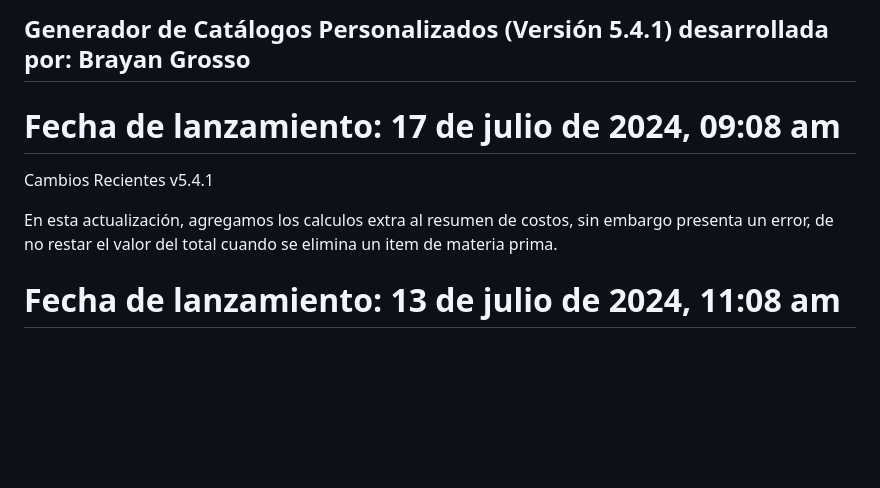
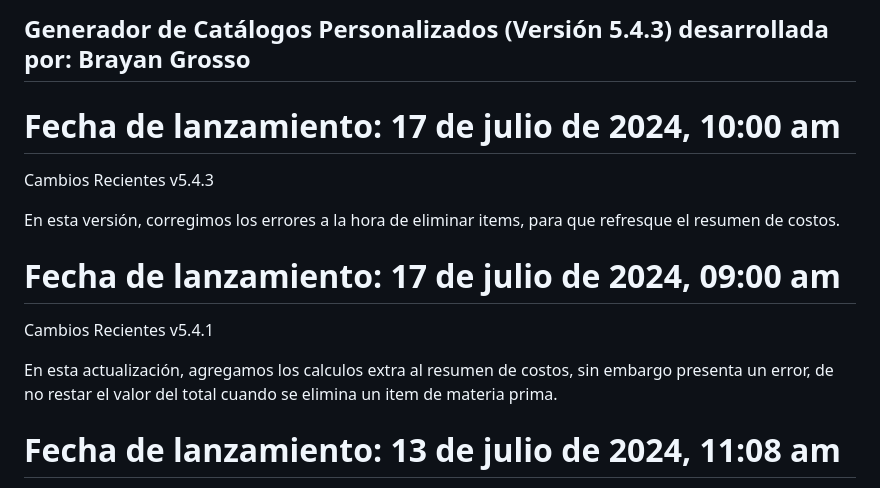
Before and after one commit to Grosso05/Sistema_mockups_web, a Markdown page: README.md, the part around the change. Rendered like a GitHub page; blank space fills up the shorter version.

```diff
--- a/README.md
+++ b/README.md
@@ -1,11 +1,19 @@
-## Generador de Catálogos Personalizados (Versión 5.4.1) desarrollada por: Brayan Grosso
+## Generador de Catálogos Personalizados (Versión 5.4.3) desarrollada por: Brayan Grosso
 
-# Fecha de lanzamiento: 17 de julio de 2024, 09:08 am
+# Fecha de lanzamiento: 17 de julio de 2024, 10:00 am
+
+Cambios Recientes
+v5.4.3
+
+En esta versión, corregimos los errores a la hora de eliminar items, para que refresque el resumen de costos.
+
+# Fecha de lanzamiento: 17 de julio de 2024, 09:00 am
 
 Cambios Recientes
 v5.4.1
 
 En esta actualización, agregamos los calculos extra al resumen de costos, sin embargo presenta un error, de no restar el valor del total cuando se elimina un item de materia prima.
+
 # Fecha de lanzamiento: 13 de julio de 2024, 11:08 am
 
 Cambios Recientes
```
